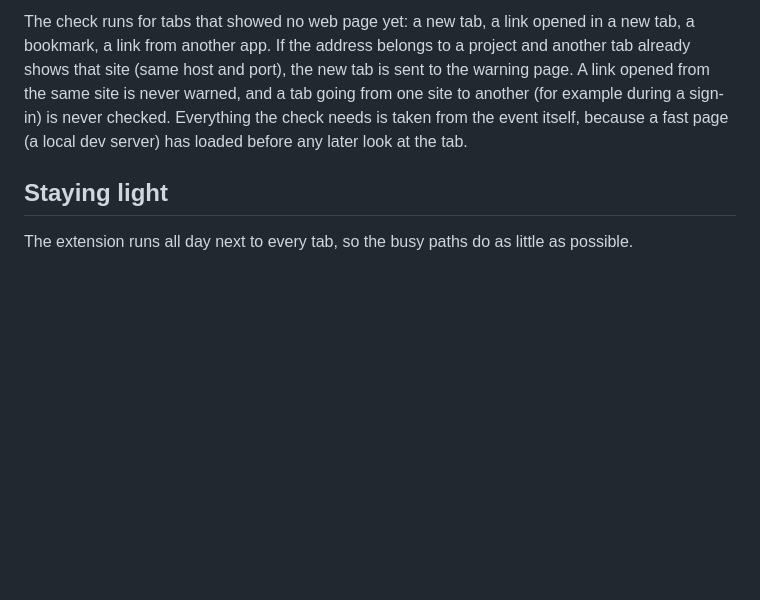
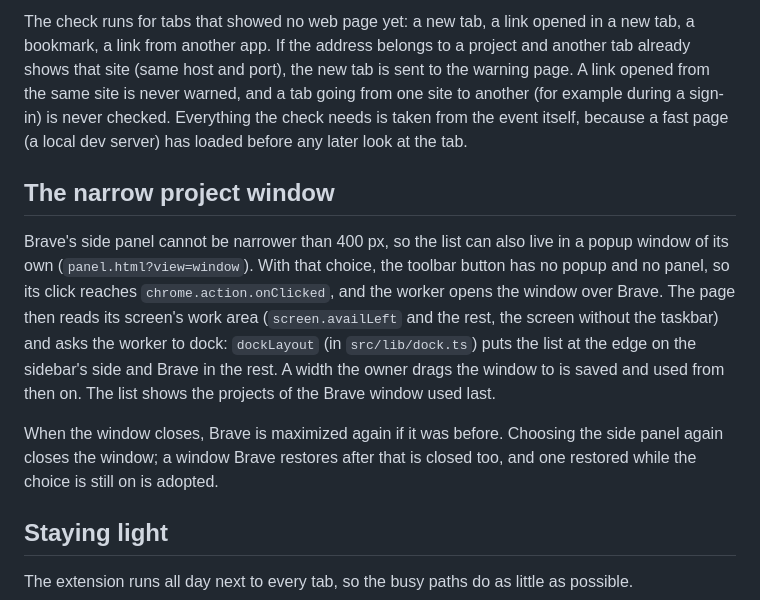
Before and after one commit to zargaryanvh/project-workspaces, a Markdown page: docs/how-it-works.md, the part around the change. Rendered like a GitHub page; blank space fills up the shorter version.

```diff
--- a/docs/how-it-works.md
+++ b/docs/how-it-works.md
@@ -109,6 +109,12 @@ sequenceDiagram
 
 The check runs for tabs that showed no web page yet: a new tab, a link opened in a new tab, a bookmark, a link from another app. If the address belongs to a project and another tab already shows that site (same host and port), the new tab is sent to the warning page. A link opened from the same site is never warned, and a tab going from one site to another (for example during a sign-in) is never checked. Everything the check needs is taken from the event itself, because a fast page (a local dev server) has loaded before any later look at the tab.
 
+## The narrow project window
+
+Brave's side panel cannot be narrower than 400 px, so the list can also live in a popup window of its own (`panel.html?view=window`). With that choice, the toolbar button has no popup and no panel, so its click reaches `chrome.action.onClicked`, and the worker opens the window over Brave. The page then reads its screen's work area (`screen.availLeft` and the rest, the screen without the taskbar) and asks the worker to dock: `dockLayout` (in `src/lib/dock.ts`) puts the list at the edge on the sidebar's side and Brave in the rest. A width the owner drags the window to is saved and used from then on. The list shows the projects of the Brave window used last.
+
+When the window closes, Brave is maximized again if it was before. Choosing the side panel again closes the window; a window Brave restores after that is closed too, and one restored while the choice is still on is adopted.
+
 ## Staying light
 
 The extension runs all day next to every tab, so the busy paths do as little as possible.
```
Also changed, not shown: CHANGELOG.md (+1 -0 lines), README.md (+16 -2 lines), docs/project-window.png (added), 11 other files.
